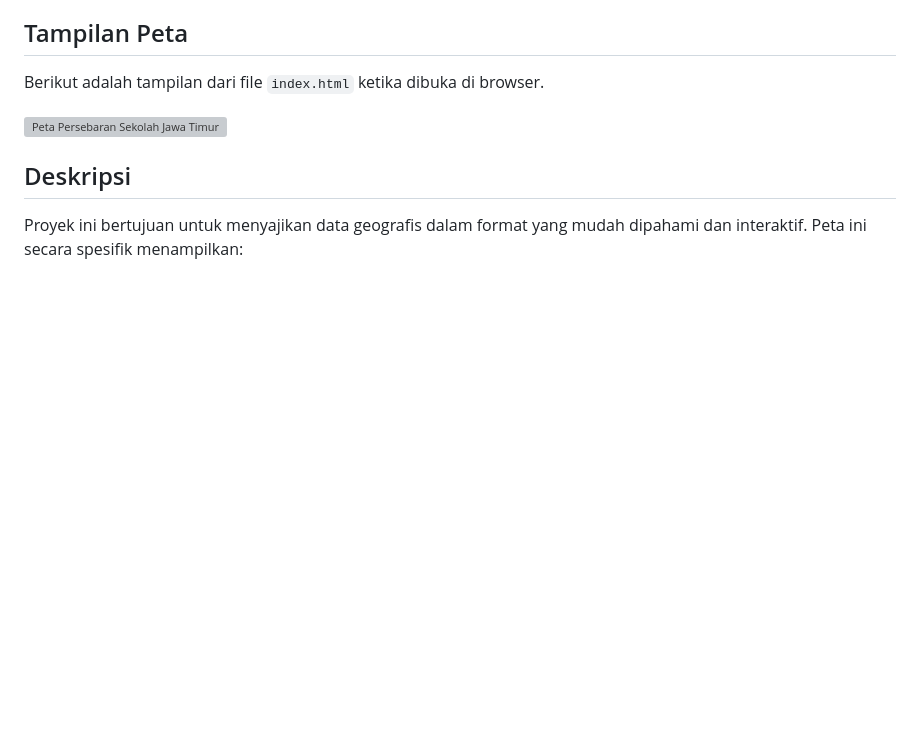
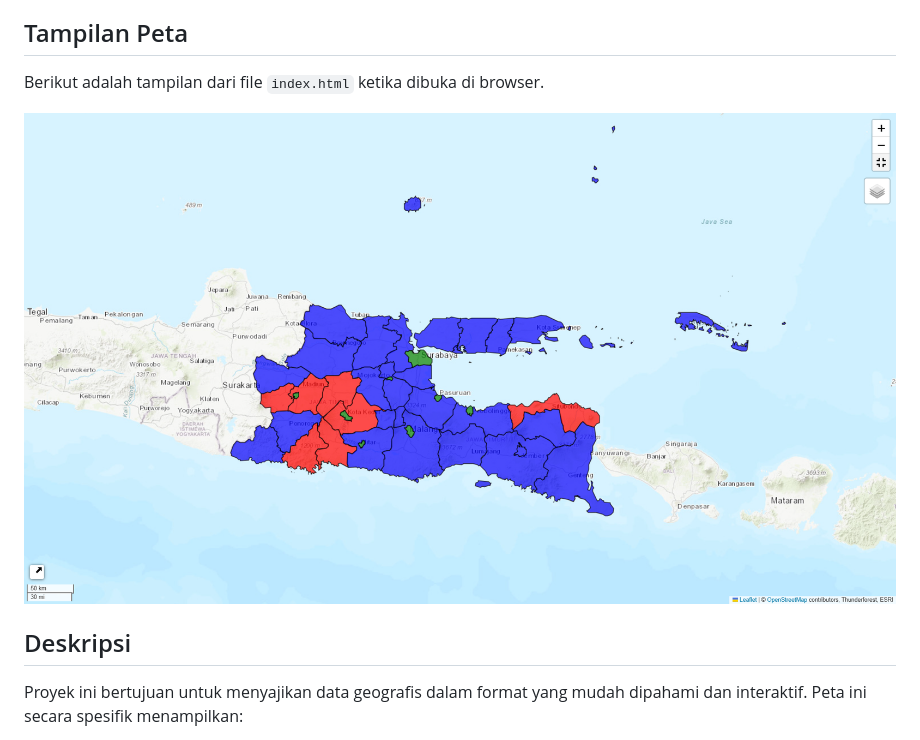
Before and after one commit to ivanadhi/PM_Kel1, a Markdown page: README.md, the part around the change. Rendered like a GitHub page; blank space fills up the shorter version; grey boxes are pictures that could not be loaded.

```diff
--- a/README.md
+++ b/README.md
@@ -12,7 +12,7 @@ Ini adalah proyek visualisasi data berbasis web yang menampilkan peta persebaran
 
 Berikut adalah tampilan dari file `index.html` ketika dibuka di browser.
 
-![Peta Persebaran Sekolah Jawa Timur](Output.jpg)
+![Peta Persebaran Sekolah Jawa Timur](Output.png)
 
 ## Deskripsi
 
```
